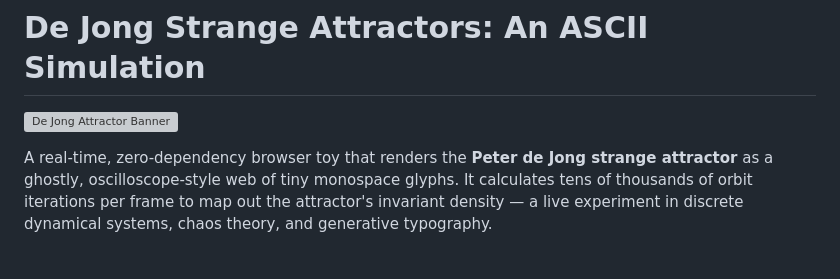
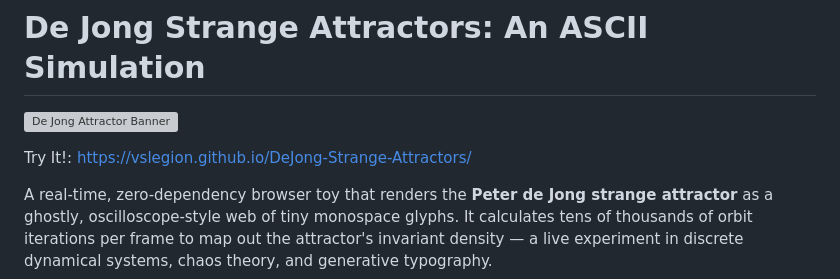
Before and after one commit to VSLEGION/DeJong-Strange-Attractors, a Markdown page: README.md, the part around the change. Drawn GitHub-style; blank space fills up the shorter version; grey boxes are pictures that could not be loaded.

```diff
--- a/README.md
+++ b/README.md
@@ -1,6 +1,8 @@
 # De Jong Strange Attractors: An ASCII Simulation
 
 ![De Jong Attractor Banner](Assets/banner.png)
+
+Try It!: https://vslegion.github.io/DeJong-Strange-Attractors/
 
 A real-time, zero-dependency browser toy that renders the **Peter de Jong strange attractor**
 as a ghostly, oscilloscope-style web of tiny monospace glyphs. It calculates tens of thousands
```
